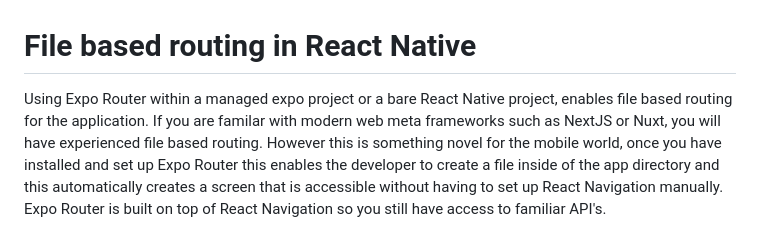
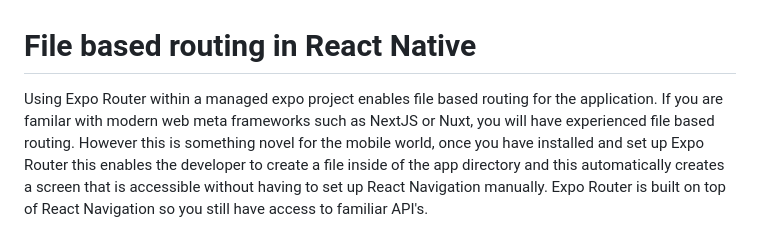
Before and after one commit to madebyjonny/expo-router-demo, a Markdown page: readme.md, the part around the change. Rendered like a GitHub page.

```diff
--- a/readme.md
+++ b/readme.md
@@ -1,7 +1,6 @@
 # File based routing in React Native
 
-Using Expo Router within a managed expo project or a bare React Native project, enables
-file based routing for the application. If you are familar with modern web meta frameworks such as NextJS or Nuxt,
+Using Expo Router within a managed expo project enables file based routing for the application. If you are familar with modern web meta frameworks such as NextJS or Nuxt,
 you will have experienced file based routing. However this is something novel for the mobile world, once you have installed and set up Expo Router this enables the developer to create a file inside of the app directory and this automatically creates a screen that is accessible without having to set up React Navigation manually. Expo Router is built on top of React Navigation so you still have access to familiar API's.
 
 ### Why this is cool
```
